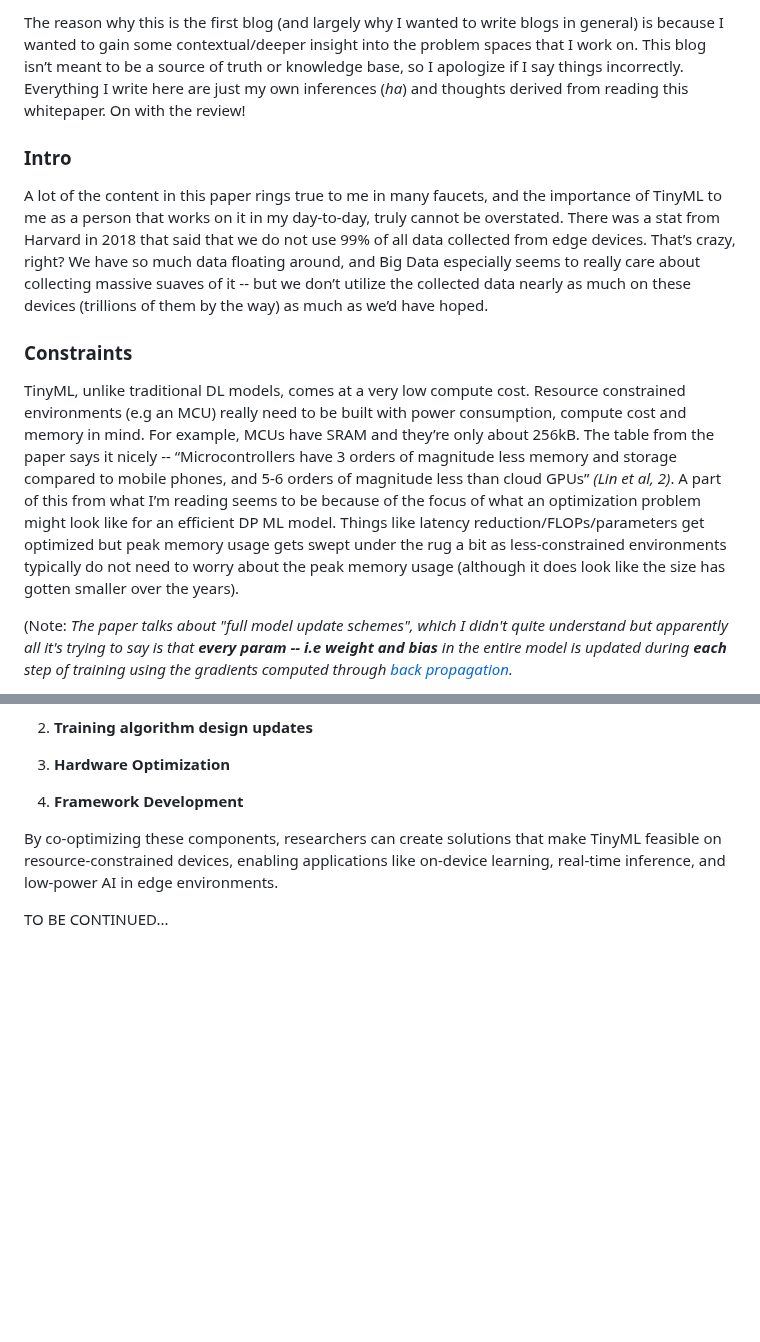
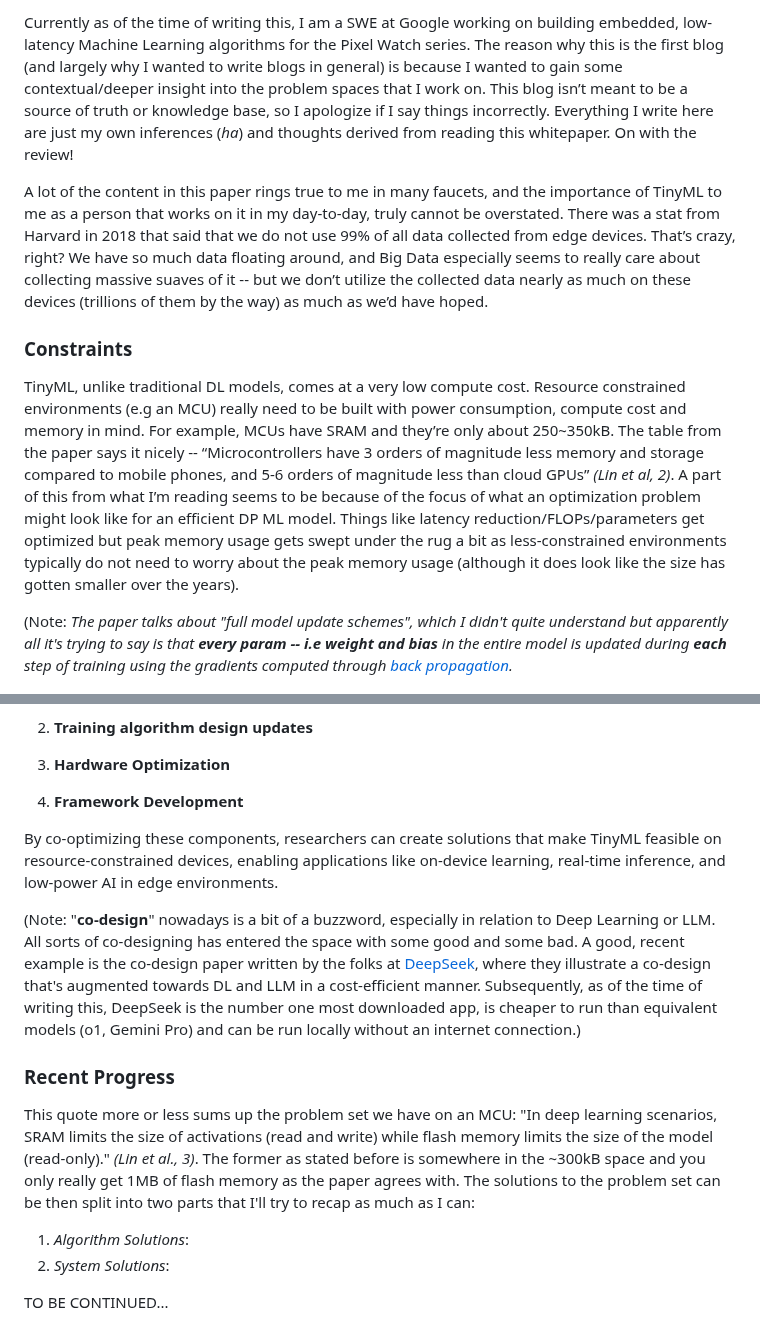
Before and after one commit to mscarla2/mscarla2.github.io, a Markdown page: blogs/content/tiny_ml_progress_and_futures.md, 2 parts joined by grey strips. GitHub-like rendering; blank space fills up the shorter version.

Commit message:
[Blog] Update Tiny ML Blog
A bit more work on the blog.

```diff
--- a/blogs/content/tiny_ml_progress_and_futures.md
+++ b/blogs/content/tiny_ml_progress_and_futures.md
@@ -1,12 +1,10 @@
-The reason why this is the first blog (and largely why I wanted to write blogs in general) is because I wanted to gain some contextual/deeper insight into the problem spaces that I work on. This blog isn’t meant to be a source of truth or knowledge base, so I apologize if I say things incorrectly. Everything I write here are just my own inferences (*ha*) and thoughts derived from reading this whitepaper. On with the review\!
-
-### Intro
+Currently as of the time of writing this, I am a SWE at Google working on building embedded, low-latency Machine Learning algorithms for the Pixel Watch series. The reason why this is the first blog (and largely why I wanted to write blogs in general) is because I wanted to gain some contextual/deeper insight into the problem spaces that I work on. This blog isn’t meant to be a source of truth or knowledge base, so I apologize if I say things incorrectly. Everything I write here are just my own inferences (*ha*) and thoughts derived from reading this whitepaper. On with the review\!
 
 A lot of the content in this paper rings true to me in many faucets, and the importance of TinyML to me as a person that works on it in my day-to-day, truly cannot be overstated. There was a stat from Harvard in 2018 that said that we do not use 99% of all data collected from edge devices. That’s crazy, right? We have so much data floating around, and Big Data especially seems to really care about collecting massive suaves of it \-- but we don’t utilize the collected data nearly as much on these devices (trillions of them by the way) as much as we’d have hoped.
 
 ### Constraints
 
-TinyML, unlike traditional DL models, comes at a very low compute cost. Resource constrained environments (e.g an MCU) really need to be built with power consumption, compute cost and memory in mind. For example, MCUs have SRAM and they’re only about 256kB. The table from the paper says it nicely \-- “Microcontrollers have 3 orders of magnitude less memory and storage compared to mobile phones, and 5-6 orders of magnitude less than cloud GPUs” *(Lin et al, 2)*. A part of this from what I’m reading seems to be because of the focus of what an optimization problem might look like for an efficient DP ML model. Things like latency reduction/FLOPs/parameters get optimized but peak memory usage gets swept under the rug a bit as less-constrained environments typically do not need to worry about the peak memory usage (although it does look like the size has gotten smaller over the years).
+TinyML, unlike traditional DL models, comes at a very low compute cost. Resource constrained environments (e.g an MCU) really need to be built with power consumption, compute cost and memory in mind. For example, MCUs have SRAM and they’re only about 250~350kB. The table from the paper says it nicely \-- “Microcontrollers have 3 orders of magnitude less memory and storage compared to mobile phones, and 5-6 orders of magnitude less than cloud GPUs” *(Lin et al, 2)*. A part of this from what I’m reading seems to be because of the focus of what an optimization problem might look like for an efficient DP ML model. Things like latency reduction/FLOPs/parameters get optimized but peak memory usage gets swept under the rug a bit as less-constrained environments typically do not need to worry about the peak memory usage (although it does look like the size has gotten smaller over the years).
 
 (Note: *The paper talks about "full model update schemes", which I didn't quite understand but apparently all it's trying to say is that **every param -- i.e weight and bias** in the entire model is updated during **each** step of training using the gradients computed through [back propagation](https://en.wikipedia.org/wiki/Backpropagation).*
 
@@ -28,5 +26,15 @@ There's more or less 4 parts to that:
 
 By co-optimizing these components, researchers can create solutions that make TinyML feasible on resource-constrained devices, enabling applications like on-device learning, real-time inference, and low-power AI in edge environments.
 
+(Note: "**co-design**" nowadays is a bit of a buzzword, especially in relation to Deep Learning or LLM. All sorts of co-designing has entered the space with some good and some bad. A good, recent example is the co-design paper written by the folks at [DeepSeek](https://www.alphaxiv.org/pdf/2408.14158), where they illustrate a co-design that's augmented towards DL and LLM in a cost-efficient manner. Subsequently, as of the time of writing this, DeepSeek is the number one most downloaded app, is cheaper to run than equivalent models (o1, Gemini Pro) and can be run locally without an internet connection.)
+
+### Recent Progress
+
+This quote more or less sums up the problem set we have on an MCU: "In deep learning scenarios, SRAM limits the size
+of activations (read and write) while flash memory limits the
+size of the model (read-only)." *(Lin et al., 3)*. The former as stated before is somewhere in the ~300kB space and you only really get 1MB of flash memory as the paper agrees with. The solutions to the problem set can be then split into two parts that I'll try to recap as much as I can:
+
+1. *Algorithm Solutions*:
+2. *System Solutions*:
 
 TO BE CONTINUED...
```
